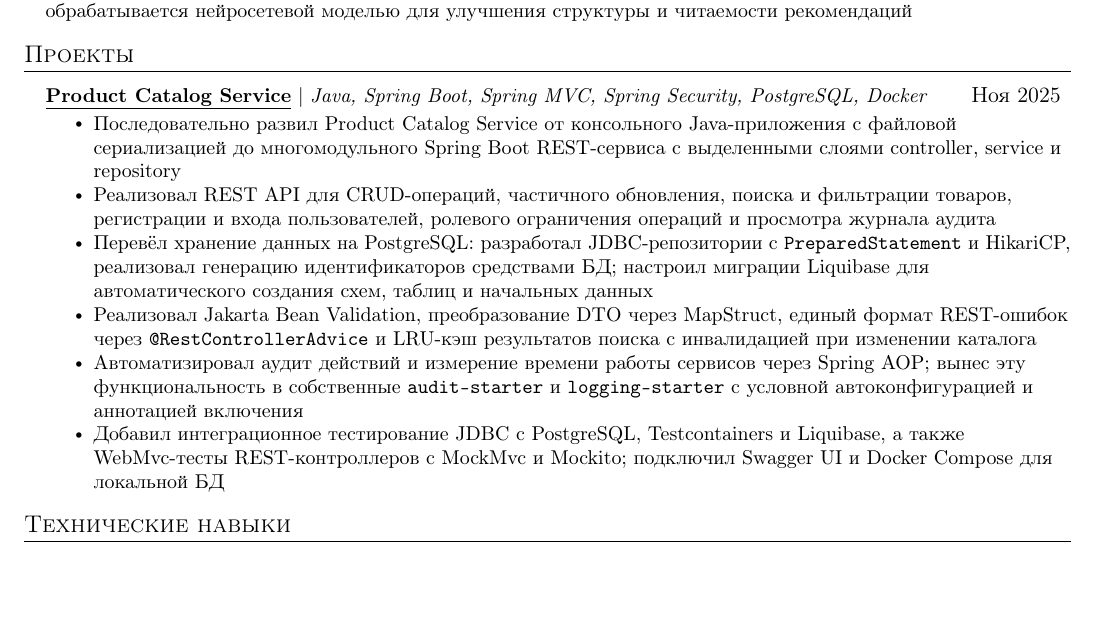
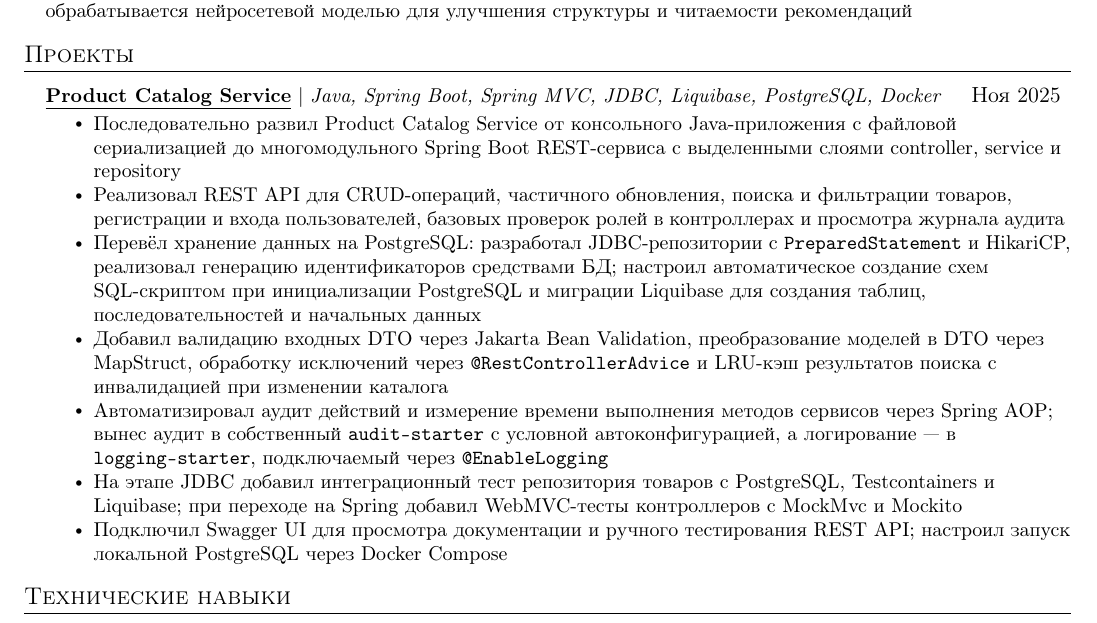
Before and after one commit to lkhorasandzhian/CV, a LaTeX CV (.tex/Java/CV_Rus_Java.tex): part of the page, cut so that both start at the same text, the shorter picture padded with empty space. Compiled offline with pdfLaTeX.

Commit message:
Clarify objectives for Java CV

```diff
--- a/.tex/Java/CV_Rus_Java.tex
+++ b/.tex/Java/CV_Rus_Java.tex
@@ -42,14 +42,15 @@
 \section{Проекты}
   \resumeSubHeadingListStart
     \resumeProjectHeading
-      {\href{https://github.com/lkhorasandzhian/ylab-university}{\underline{\textbf{Product Catalog Service}}} $|$ \emph{Java, Spring Boot, Spring MVC, Spring Security, PostgreSQL, Docker}}{Ноя 2025}
+      {\href{https://github.com/lkhorasandzhian/ylab-university}{\underline{\textbf{Product Catalog Service}}} $|$ \emph{Java, Spring Boot, Spring MVC, JDBC, Liquibase, PostgreSQL, Docker}}{Ноя 2025}
       \resumeItemListStart
         \resumeItem{Последовательно развил Product Catalog Service от консольного Java-приложения с файловой сериализацией до многомодульного Spring Boot REST-сервиса с выделенными слоями controller, service и repository}
-        \resumeItem{Реализовал REST API для CRUD-операций, частичного обновления, поиска и фильтрации товаров, регистрации и входа пользователей, ролевого ограничения операций и просмотра журнала аудита}
-        \resumeItem{Перевёл хранение данных на PostgreSQL: разработал JDBC-репозитории с \texttt{PreparedStatement} и HikariCP, реализовал генерацию идентификаторов средствами БД; настроил миграции Liquibase для автоматического создания схем, таблиц и начальных данных}
-        \resumeItem{Реализовал Jakarta Bean Validation, преобразование DTO через MapStruct, единый формат REST-ошибок через \texttt{@RestControllerAdvice} и LRU-кэш результатов поиска с инвалидацией при изменении каталога}
-        \resumeItem{Автоматизировал аудит действий и измерение времени работы сервисов через Spring AOP; вынес эту функциональность в собственные \texttt{audit-starter} и \texttt{logging-starter} с условной автоконфигурацией и аннотацией включения}
-        \resumeItem{Добавил интеграционное тестирование JDBC с PostgreSQL, Testcontainers и Liquibase, а также WebMvc-тесты REST-контроллеров с MockMvc и Mockito; подключил Swagger UI и Docker Compose для локальной БД}
+        \resumeItem{Реализовал REST API для CRUD-операций, частичного обновления, поиска и фильтрации товаров, регистрации и входа пользователей, базовых проверок ролей в контроллерах и просмотра журнала аудита}
+        \resumeItem{Перевёл хранение данных на PostgreSQL: разработал JDBC-репозитории с \texttt{PreparedStatement} и HikariCP, реализовал генерацию идентификаторов средствами БД; настроил автоматическое создание схем SQL-скриптом при инициализации PostgreSQL и миграции Liquibase для создания таблиц, последовательностей и начальных данных}
+        \resumeItem{Добавил валидацию входных DTO через Jakarta Bean Validation, преобразование моделей в DTO через MapStruct, обработку исключений через \texttt{@RestControllerAdvice} и LRU-кэш результатов поиска с инвалидацией при изменении каталога}
+        \resumeItem{Автоматизировал аудит действий и измерение времени выполнения методов сервисов через Spring AOP; вынес аудит в собственный \texttt{audit-starter} с условной автоконфигурацией, а логирование --- в \texttt{logging-starter}, подключаемый через \texttt{@EnableLogging}}
+        \resumeItem{На этапе JDBC добавил интеграционный тест репозитория товаров с PostgreSQL, Testcontainers и Liquibase; при переходе на Spring добавил WebMVC-тесты контроллеров с MockMvc и Mockito}
+        \resumeItem{Подключил Swagger UI для просмотра документации и ручного тестирования REST API; настроил запуск локальной PostgreSQL через Docker Compose}
       \resumeItemListEnd
 
   \resumeSubHeadingListEnd
```
Also changed, not shown: .pdf/Java/CV_Rus_Java.pdf.
